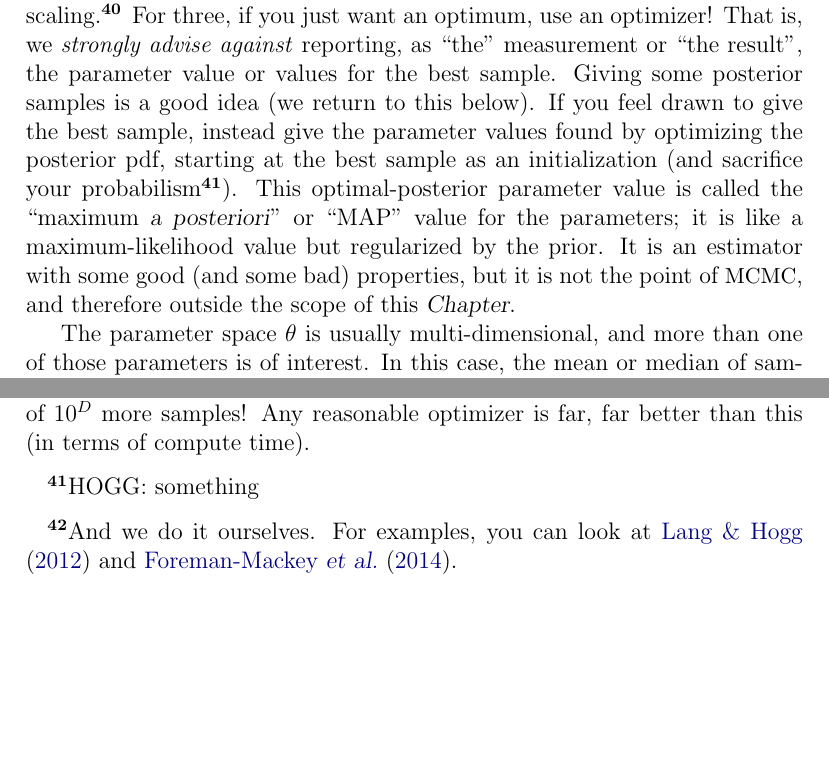
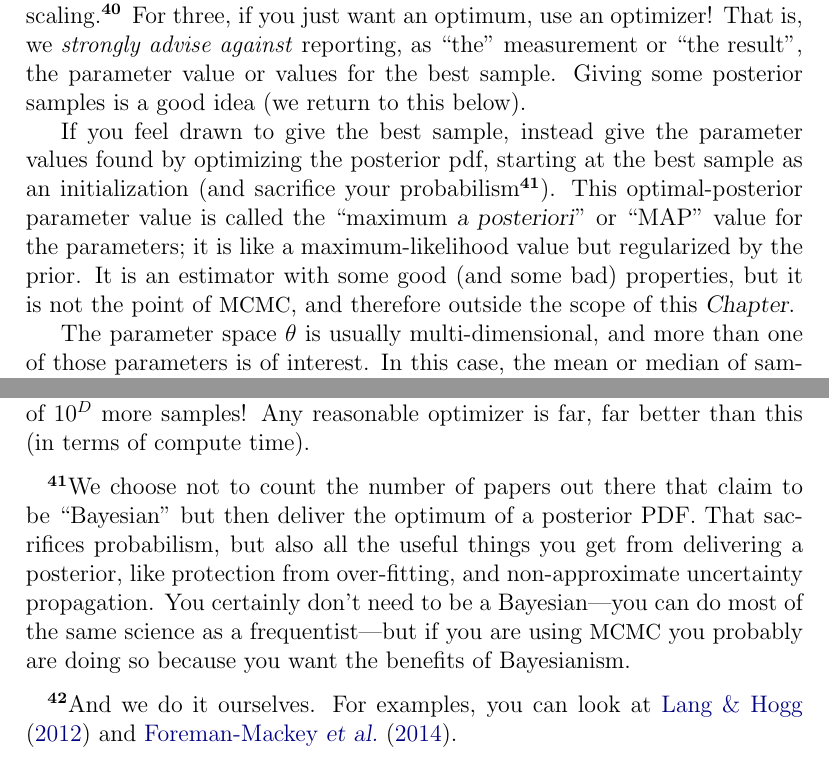
Before and after one commit to davidwhogg/mcmc, a LaTeX paper (mcmc.tex): two parts of pages 21 and 41 of 46, joined at a grey line, cut so that both start at the same text, the shorter picture padded with empty space. Compiled offline with pdfLaTeX.

Commit message:
not best sample

```diff
--- a/mcmc.tex
+++ b/mcmc.tex
@@ -1322,10 +1322,18 @@ That is, we \emph{strongly advise against} reporting,
   as ``the'' measurement or ``the result'',
   the parameter value or values for the best sample.
 Giving some posterior samples is a good idea (we return to this below).
-If you feel drawn to give the best sample,
-  instead give the parameter values found by optimizing the posterior pdf,
-  starting at the best sample as an initialization
-  (and sacrifice your probabilism\note{HOGG: something}).
+
+If you feel drawn to give the best sample, instead give the parameter
+values found by optimizing the posterior pdf, starting at the best
+sample as an initialization (and sacrifice your probabilism\note{We
+  choose not to count the number of papers out there that claim to be
+  ``Bayesian'' but then deliver the optimum of a posterior PDF.  That
+  sacrifices probabilism, but also all the useful things you get from
+  delivering a posterior, like protection from over-fitting, and
+  non-approximate uncertainty propagation.  You certainly don't need
+  to be a Bayesian---you can do most of the same science as a
+  frequentist---but if you are using \MCMC\ you probably are doing so
+  because you want the benefits of Bayesianism.}).
 This optimal-posterior parameter value is called the
   ``maximum \foreign{a posteriori}'' or ``MAP'' value for the parameters;
   it is like a maximum-likelihood value but regularized by the prior.
```
